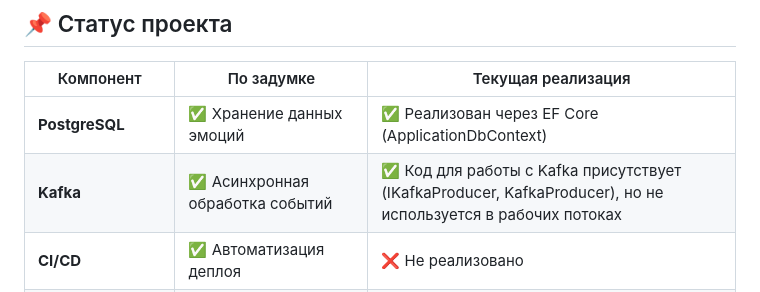
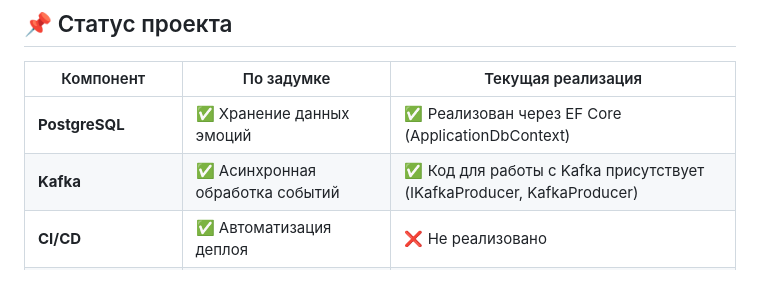
Before and after one commit to Omasy4S/AuraFlow, a Markdown page: README.md, the part around the change. GitHub-like rendering.

```diff
--- a/README.md
+++ b/README.md
@@ -9,7 +9,7 @@
 | Компонент | По задумке | Текущая реализация |
 |-----------|------------|-------------------|
 | **PostgreSQL** | ✅ Хранение данных эмоций | ✅ Реализован через EF Core (ApplicationDbContext) |
-| **Kafka** | ✅ Асинхронная обработка событий | ✅ Код для работы с Kafka присутствует (IKafkaProducer, KafkaProducer), но не используется в рабочих потоках |
+| **Kafka** | ✅ Асинхронная обработка событий | ✅ Код для работы с Kafka присутствует (IKafkaProducer, KafkaProducer) |
 | **CI/CD** | ✅ Автоматизация деплоя | ❌ Не реализовано |
 | **Docker** | ✅ Контейнеризация | ✅ Упоминается в Dockerfile, но не протестировано |
 | **JWT** | ✅ Безопасная аутентификация | ✅ Реализован через JwtTokenService, но не используется в API-эндпоинтах |
```
